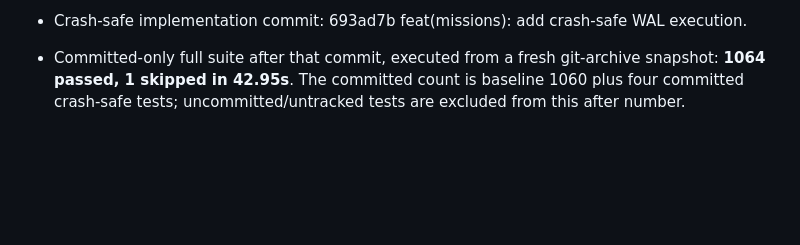
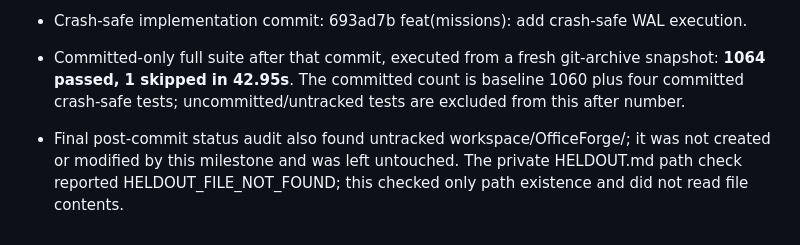
Before and after one commit to ridhamsingh15-art/Jarvis, a Markdown page: NOTES.md, the part around the change. Drawn GitHub-style; blank space fills up the shorter version.

Commit message:
docs(missions): record preserved concurrent work

```diff
--- a/NOTES.md
+++ b/NOTES.md
@@ -368,3 +368,5 @@ The side-effect test uses a real subprocess, the real FileTool append action and
 
 - Crash-safe implementation commit: 693ad7b feat(missions): add crash-safe WAL execution.
 - Committed-only full suite after that commit, executed from a fresh git-archive snapshot: **1064 passed, 1 skipped in 42.95s**. The committed count is baseline 1060 plus four committed crash-safe tests; uncommitted/untracked tests are excluded from this after number.
+
+- Final post-commit status audit also found untracked workspace/OfficeForge/; it was not created or modified by this milestone and was left untouched. The private HELDOUT.md path check reported HELDOUT_FILE_NOT_FOUND; this checked only path existence and did not read file contents.
```
